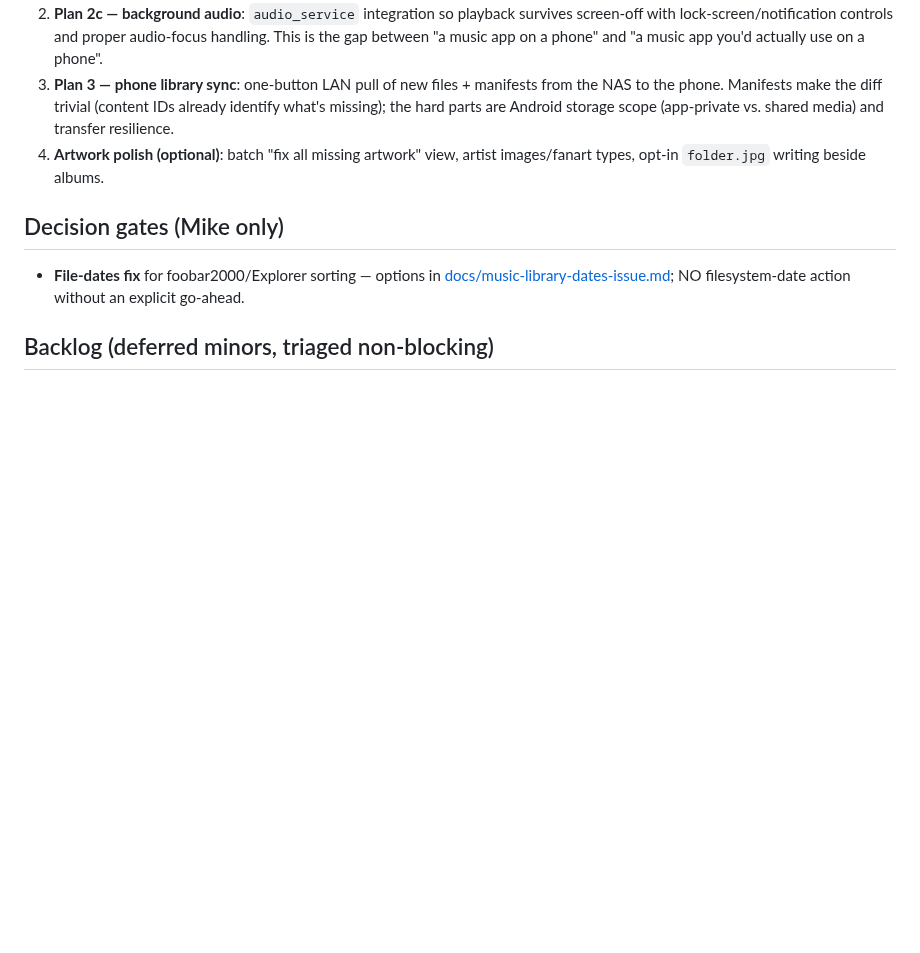
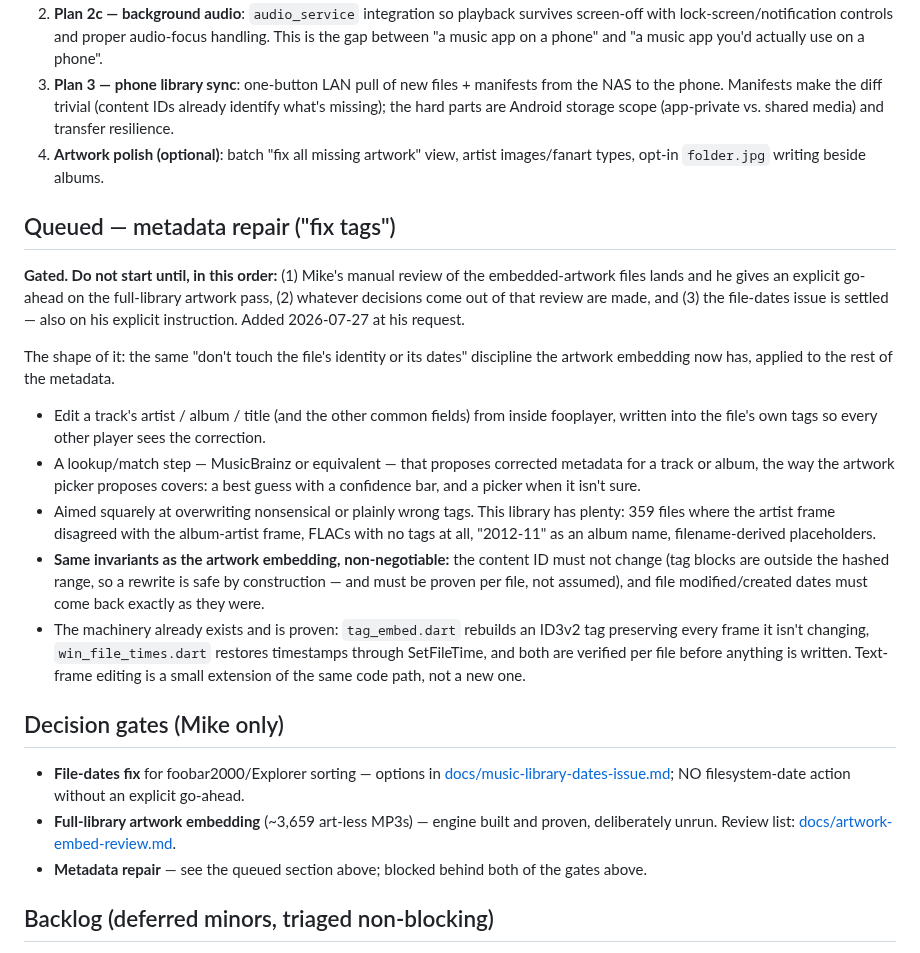
Before and after one commit to mklod/fooplayer, a Markdown page: WORKPLAN.md, the part around the change. GitHub-like rendering; blank space fills up the shorter version.

```diff
--- a/WORKPLAN.md
+++ b/WORKPLAN.md
@@ -17,9 +17,42 @@
 3. **Plan 3 — phone library sync**: one-button LAN pull of new files + manifests from the NAS to the phone. Manifests make the diff trivial (content IDs already identify what's missing); the hard parts are Android storage scope (app-private vs. shared media) and transfer resilience.
 4. **Artwork polish (optional)**: batch "fix all missing artwork" view, artist images/fanart types, opt-in `folder.jpg` writing beside albums.
 
+## Queued — metadata repair ("fix tags")
+
+**Gated. Do not start until, in this order:** (1) Mike's manual review of the
+embedded-artwork files lands and he gives an explicit go-ahead on the
+full-library artwork pass, (2) whatever decisions come out of that review are
+made, and (3) the file-dates issue is settled — also on his explicit
+instruction. Added 2026-07-27 at his request.
+
+The shape of it: the same "don't touch the file's identity or its dates"
+discipline the artwork embedding now has, applied to the rest of the metadata.
+
+- Edit a track's artist / album / title (and the other common fields) from
+  inside fooplayer, written into the file's own tags so every other player
+  sees the correction.
+- A lookup/match step — MusicBrainz or equivalent — that proposes corrected
+  metadata for a track or album, the way the artwork picker proposes covers:
+  a best guess with a confidence bar, and a picker when it isn't sure.
+- Aimed squarely at overwriting nonsensical or plainly wrong tags. This
+  library has plenty: 359 files where the artist frame disagreed with the
+  album-artist frame, FLACs with no tags at all, "2012-11" as an album name,
+  filename-derived placeholders.
+- **Same invariants as the artwork embedding, non-negotiable:** the content
+  ID must not change (tag blocks are outside the hashed range, so a rewrite
+  is safe by construction — and must be proven per file, not assumed), and
+  file modified/created dates must come back exactly as they were.
+- The machinery already exists and is proven: `tag_embed.dart` rebuilds an
+  ID3v2 tag preserving every frame it isn't changing, `win_file_times.dart`
+  restores timestamps through SetFileTime, and both are verified per file
+  before anything is written. Text-frame editing is a small extension of the
+  same code path, not a new one.
+
 ## Decision gates (Mike only)
 
 - **File-dates fix** for foobar2000/Explorer sorting — options in [docs/music-library-dates-issue.md](docs/music-library-dates-issue.md); NO filesystem-date action without an explicit go-ahead.
+- **Full-library artwork embedding** (~3,659 art-less MP3s) — engine built and proven, deliberately unrun. Review list: [docs/artwork-embed-review.md](docs/artwork-embed-review.md).
+- **Metadata repair** — see the queued section above; blocked behind both of the gates above.
 
 ## Backlog (deferred minors, triaged non-blocking)
 
```
Also changed, not shown: docs/artwork-embed-review.md (added, +126 -0 lines).
